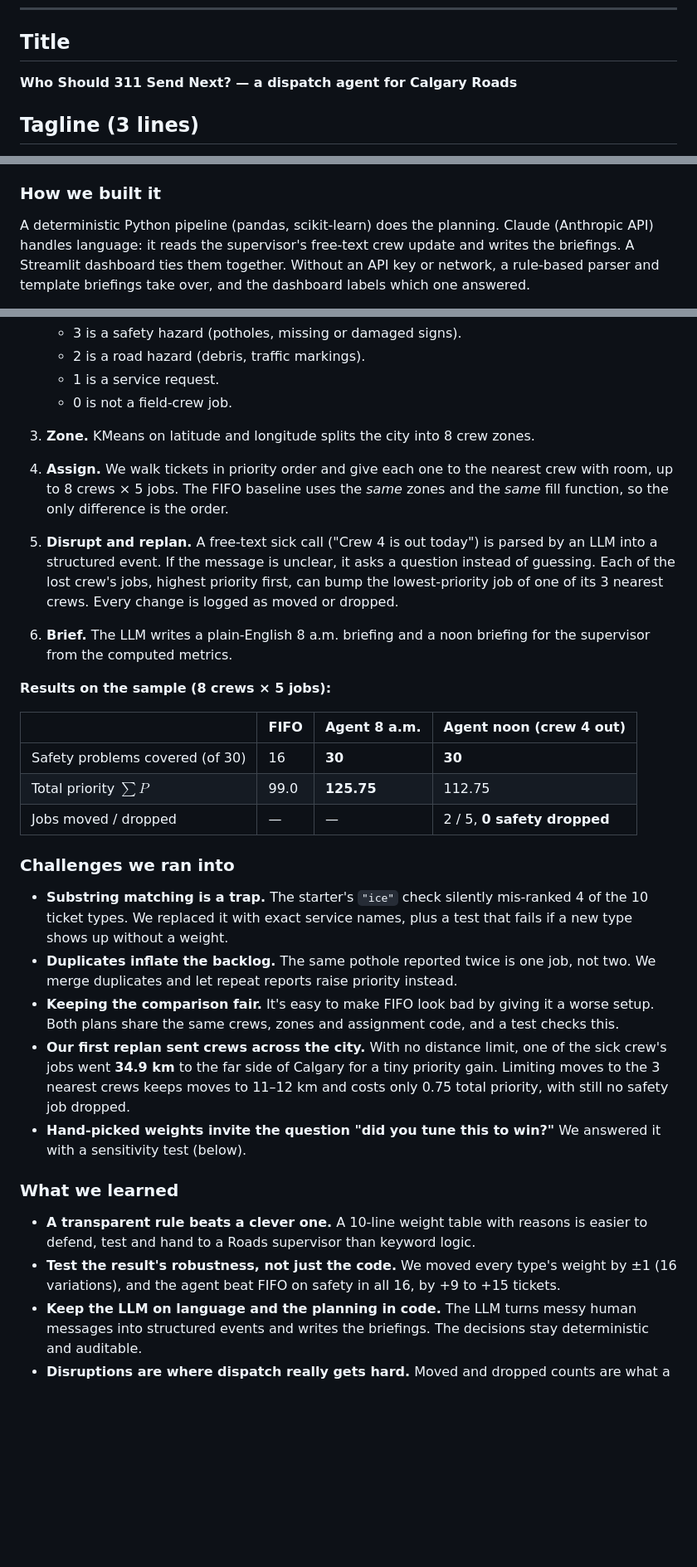
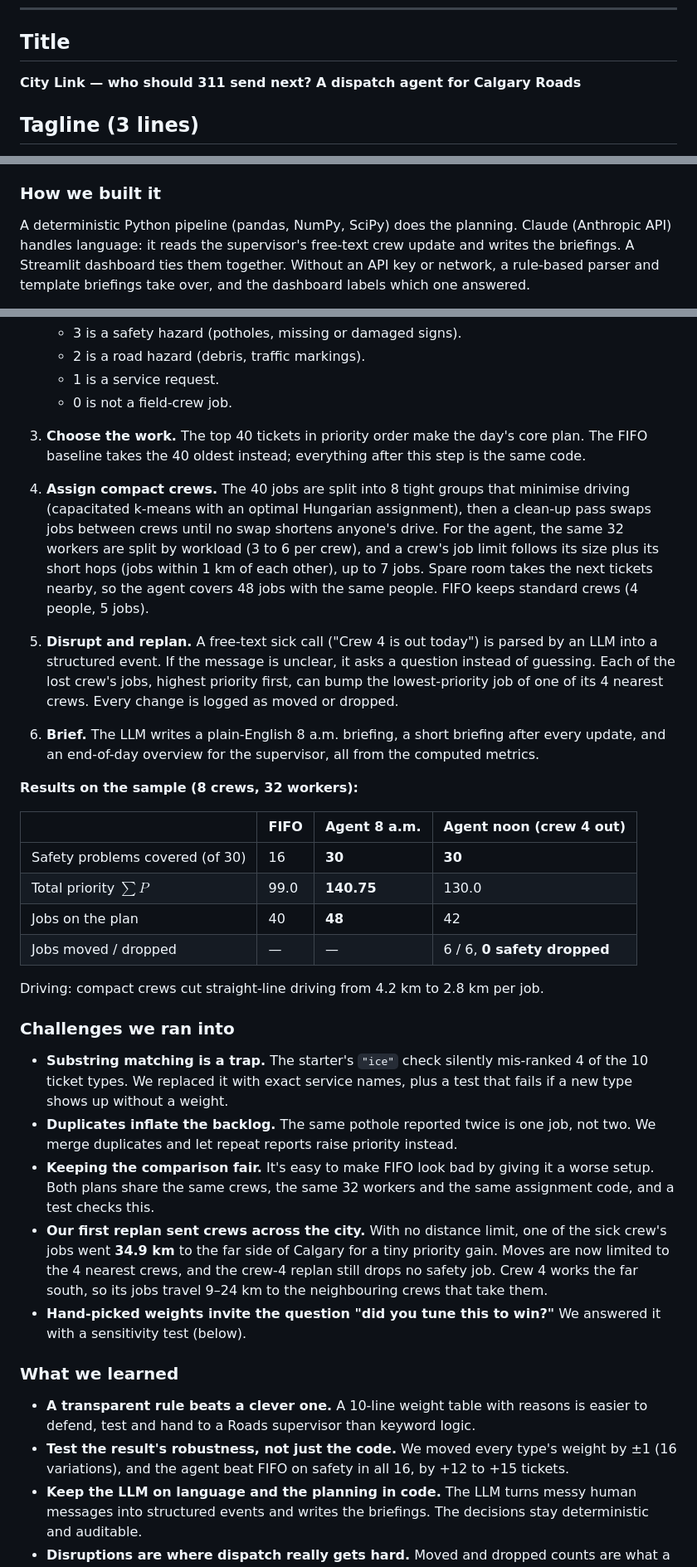
Before and after one commit to ColbyCadden/IEEE-Industry-Hackathon---Dispatch-agent, a Markdown page: docs/submission.md, 3 parts joined by grey strips. Shown at 83% size. GitHub-like rendering; blank space fills up the shorter version.

```diff
--- a/docs/submission.md
+++ b/docs/submission.md
@@ -11,7 +11,7 @@ Before submitting:
 
 ## Title
 
-**Who Should 311 Send Next? — a dispatch agent for Calgary Roads**
+**City Link — who should 311 send next? A dispatch agent for Calgary Roads**
 
 ## Tagline (3 lines)
 
@@ -39,7 +39,7 @@ not one damaged sign. We wanted a dispatcher that a Roads supervisor could actua
 
 ### How we built it
 
-A deterministic Python pipeline (pandas, scikit-learn) does the planning. Claude (Anthropic API)
+A deterministic Python pipeline (pandas, NumPy, SciPy) does the planning. Claude (Anthropic API)
 handles language: it reads the supervisor's free-text crew update and writes the briefings. A
 Streamlit dashboard ties them together. Without an API key or network, a rule-based parser and
 template briefings take over, and the dashboard labels which one answered.
@@ -58,24 +58,31 @@ template briefings take over, and the dashboard labels which one answered.
    - 2 is a road hazard (debris, traffic markings).
    - 1 is a service request.
    - 0 is not a field-crew job.
-3. **Zone.** KMeans on latitude and longitude splits the city into 8 crew zones.
-4. **Assign.** We walk tickets in priority order and give each one to the nearest crew with
-   room, up to 8 crews × 5 jobs. The FIFO baseline uses the *same* zones and the *same* fill
-   function, so the only difference is the order.
+3. **Choose the work.** The top 40 tickets in priority order make the day's core plan. The FIFO
+   baseline takes the 40 oldest instead; everything after this step is the same code.
+4. **Assign compact crews.** The 40 jobs are split into 8 tight groups that minimise driving
+   (capacitated k-means with an optimal Hungarian assignment), then a clean-up pass swaps jobs
+   between crews until no swap shortens anyone's drive. For the agent, the same 32 workers are
+   split by workload (3 to 6 per crew), and a crew's job limit follows its size plus its short
+   hops (jobs within 1 km of each other), up to 7 jobs. Spare room takes the next tickets nearby,
+   so the agent covers 48 jobs with the same people. FIFO keeps standard crews (4 people, 5 jobs).
 5. **Disrupt and replan.** A free-text sick call ("Crew 4 is out today") is parsed by an LLM into
    a structured event. If the message is unclear, it asks a question instead of guessing. Each
    of the lost crew's jobs, highest priority first, can bump the lowest-priority job of one of
-   its 3 nearest crews. Every change is logged as moved or dropped.
-6. **Brief.** The LLM writes a plain-English 8 a.m. briefing and a noon briefing for the
-   supervisor from the computed metrics.
+   its 4 nearest crews. Every change is logged as moved or dropped.
+6. **Brief.** The LLM writes a plain-English 8 a.m. briefing, a short briefing after every
+   update, and an end-of-day overview for the supervisor, all from the computed metrics.
 
-**Results on the sample (8 crews × 5 jobs):**
+**Results on the sample (8 crews, 32 workers):**
 
 | | FIFO | Agent 8 a.m. | Agent noon (crew 4 out) |
 |---|---|---|---|
 | Safety problems covered (of 30) | 16 | **30** | **30** |
-| Total priority $\sum P$ | 99.0 | **125.75** | 112.75 |
-| Jobs moved / dropped | — | — | 2 / 5, **0 safety dropped** |
+| Total priority $\sum P$ | 99.0 | **140.75** | 130.0 |
+| Jobs on the plan | 40 | **48** | 42 |
+| Jobs moved / dropped | — | — | 6 / 6, **0 safety dropped** |
+
+Driving: compact crews cut straight-line driving from 4.2 km to 2.8 km per job.
 
 ### Challenges we ran into
 
@@ -85,11 +92,12 @@ template briefings take over, and the dashboard labels which one answered.
 - **Duplicates inflate the backlog.** The same pothole reported twice is one job, not two. We
   merge duplicates and let repeat reports raise priority instead.
 - **Keeping the comparison fair.** It's easy to make FIFO look bad by giving it a worse setup.
-  Both plans share the same crews, zones and assignment code, and a test checks this.
+  Both plans share the same crews, the same 32 workers and the same assignment code, and a
+  test checks this.
 - **Our first replan sent crews across the city.** With no distance limit, one of the sick
-  crew's jobs went **34.9 km** to the far side of Calgary for a tiny priority gain. Limiting
-  moves to the 3 nearest crews keeps moves to 11–12 km and costs only 0.75 total priority,
-  with still no safety job dropped.
+  crew's jobs went **34.9 km** to the far side of Calgary for a tiny priority gain. Moves are
+  now limited to the 4 nearest crews, and the crew-4 replan still drops no safety job. Crew 4
+  works the far south, so its jobs travel 9–24 km to the neighbouring crews that take them.
 - **Hand-picked weights invite the question "did you tune this to win?"** We answered it
   with a sensitivity test (below).
 
@@ -98,7 +106,7 @@ template briefings take over, and the dashboard labels which one answered.
 - **A transparent rule beats a clever one.** A 10-line weight table with reasons is easier to
   defend, test and hand to a Roads supervisor than keyword logic.
 - **Test the result's robustness, not just the code.** We moved every type's weight by ±1
-  (16 variations), and the agent beat FIFO on safety in all 16, by +9 to +15 tickets.
+  (16 variations), and the agent beat FIFO on safety in all 16, by +12 to +15 tickets.
 - **Keep the LLM on language and the planning in code.** The LLM turns messy human messages
   into structured events and writes the briefings. The decisions stay deterministic and
   auditable.
```
Also changed, not shown: other parts of docs/submission.md (+4 -4 lines), docs/pitch.md (+68 -51 lines).
